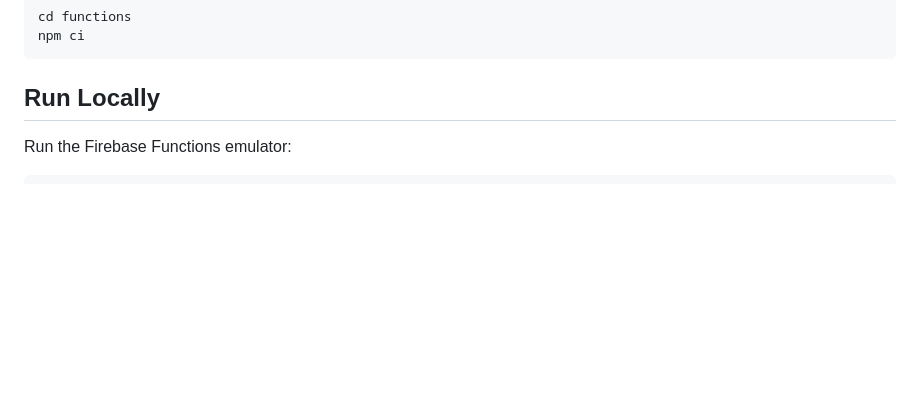
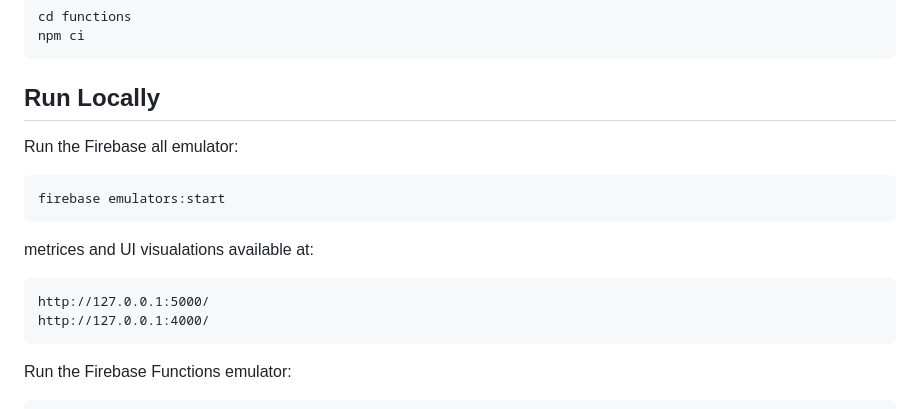
Before and after one commit to ReKnovi/fantasy-platform, a Markdown page: README.md, the part around one of its changes. GitHub-like rendering; blank space fills up the shorter version.

Commit message:
Update README.md to include instructions for running Firebase emulators and add metrics UI visualization links.

````diff
--- a/README.md
+++ b/README.md
@@ -103,6 +103,19 @@ npm ci
 
 ## Run Locally
 
+Run the Firebase all emulator:
+
+```sh
+firebase emulators:start
+```
+
+metrices and UI visualations available at:
+
+```text
+http://127.0.0.1:5000/
+http://127.0.0.1:4000/
+```
+
 Run the Firebase Functions emulator:
 
 ```sh
````
Also changed, not shown: other parts of README.md (+5 -5 lines).
